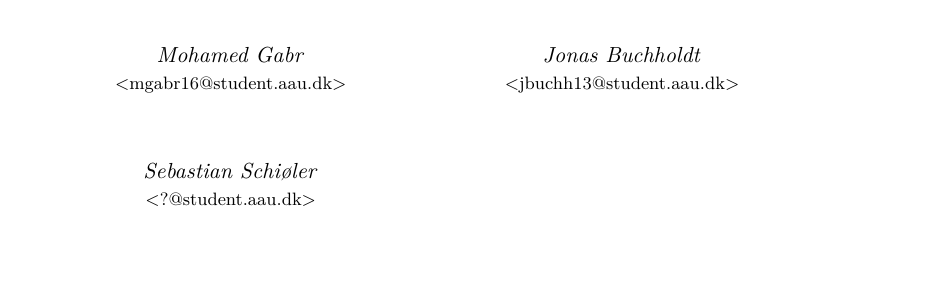
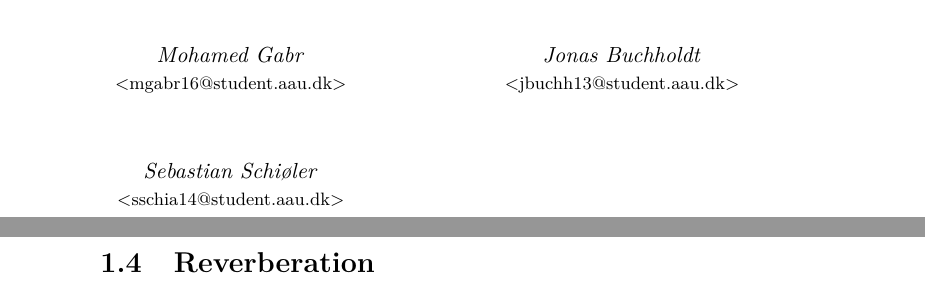
Before and after one commit to jonasbuchholdt/3SP6, a LaTeX thesis (master.tex, which reads chapters/analysing/reverberation.tex, chapters/preface.tex): part of page 7 of 34 before the commit and two parts of pages 7 and 22 of 34 after it, the two joined at a grey line, cut so that both start at the same text, the shorter picture padded with empty space. Compiled offline with pdfLaTeX.

Commit message:
reverberation

```diff
--- /dev/null
+++ b/chapters/analysing/reverberation.tex
@@ -0,0 +1 @@
+\section{Reverberation}
--- a/chapters/preface.tex
+++ b/chapters/preface.tex
@@ -33,7 +33,7 @@ This project uses the C programming standard C99, and furthermore \glsentryshort
 \begin{minipage}[b]{0.45\textwidth}
  \centering
   \textit{Sebastian Schiøler}\\
- {\footnotesize <?@student.aau.dk>}
+ {\footnotesize <sschia14@student.aau.dk>}
 \end{minipage}
 \hspace{0.3cm}
 \begin{minipage}[b]{0.45\textwidth}
```
Also changed, not shown: chapters/_chapters.tex (+1 -0 lines).
